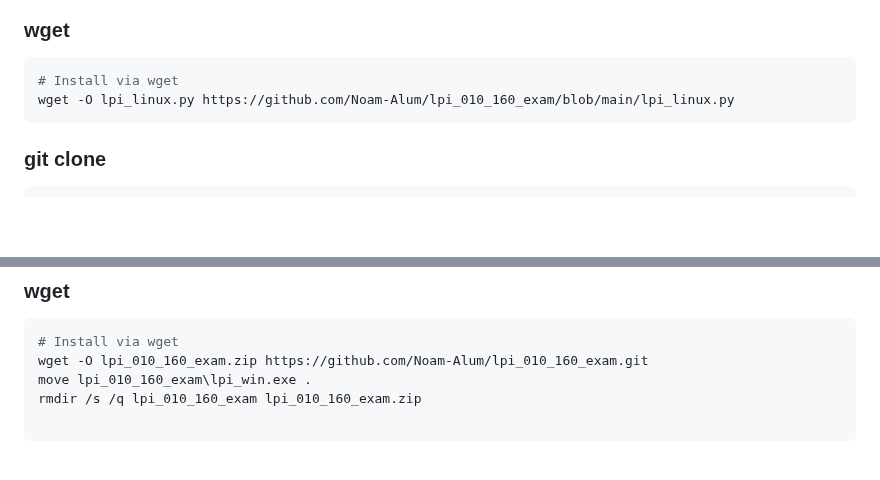
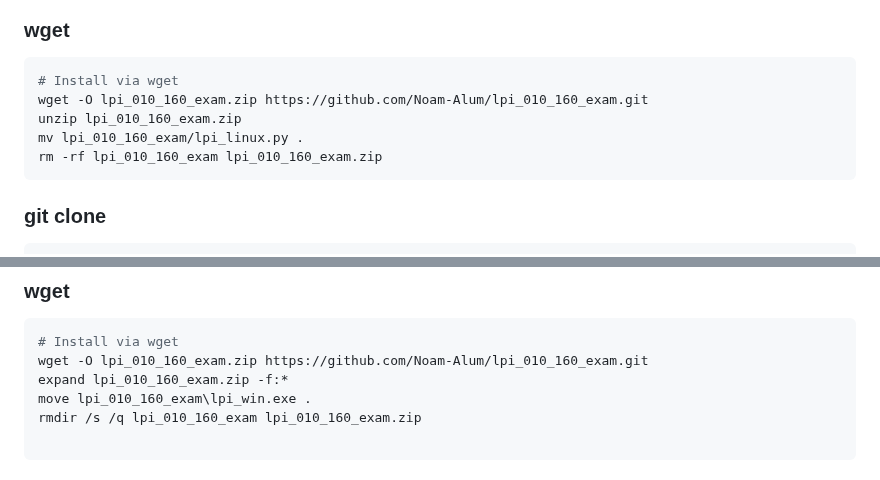
Before and after one commit to msouza10/lpi_010_160_exam_br_version, a Markdown page: README.md, 2 parts joined by grey strips. Drawn GitHub-style; blank space fills up the shorter version.

````diff
--- a/README.md
+++ b/README.md
@@ -8,7 +8,10 @@ The Linux Essentials certificate is a great way to show employers that you have
 ### wget
 ```sh
 # Install via wget
-wget -O lpi_linux.py https://github.com/Noam-Alum/lpi_010_160_exam/blob/main/lpi_linux.py
+wget -O lpi_010_160_exam.zip https://github.com/Noam-Alum/lpi_010_160_exam.git
+unzip lpi_010_160_exam.zip
+mv lpi_010_160_exam/lpi_linux.py .
+rm -rf lpi_010_160_exam lpi_010_160_exam.zip
 ```
 ### git clone
 ```sh
@@ -22,6 +25,7 @@ git clone --single-branch --branch main --depth 1 https://github.com/Noam-Alum/l
 ```sh
 # Install via wget
 wget -O lpi_010_160_exam.zip https://github.com/Noam-Alum/lpi_010_160_exam.git
+expand lpi_010_160_exam.zip -f:*
 move lpi_010_160_exam\lpi_win.exe .
 rmdir /s /q lpi_010_160_exam lpi_010_160_exam.zip
 
````
